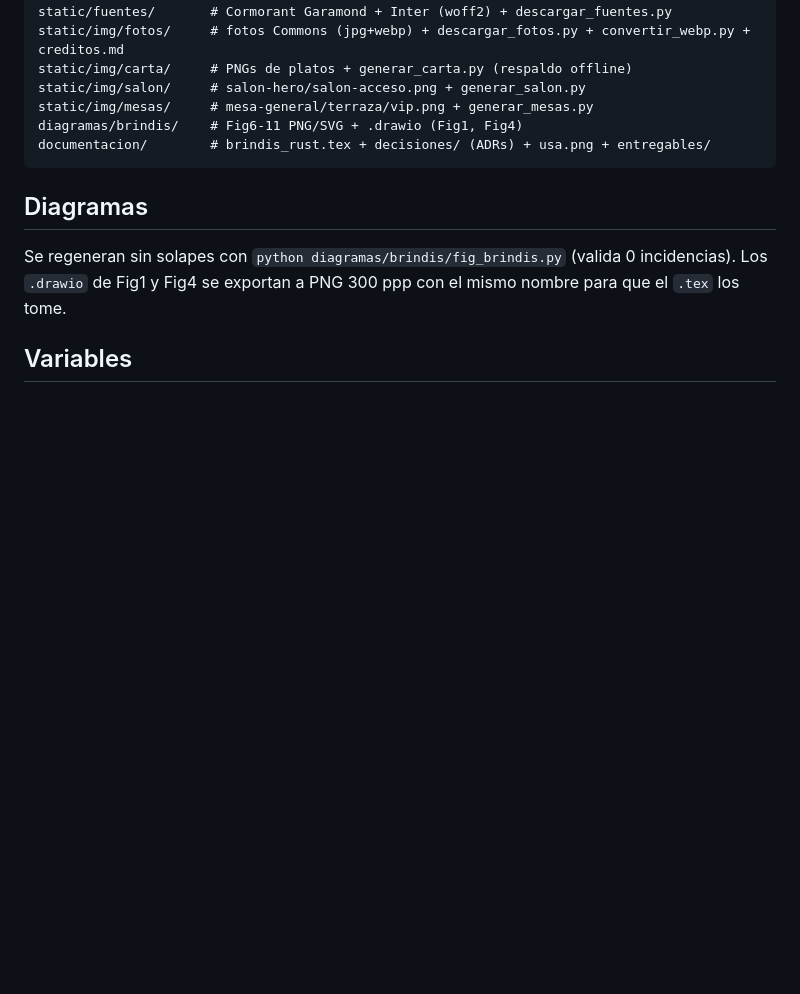
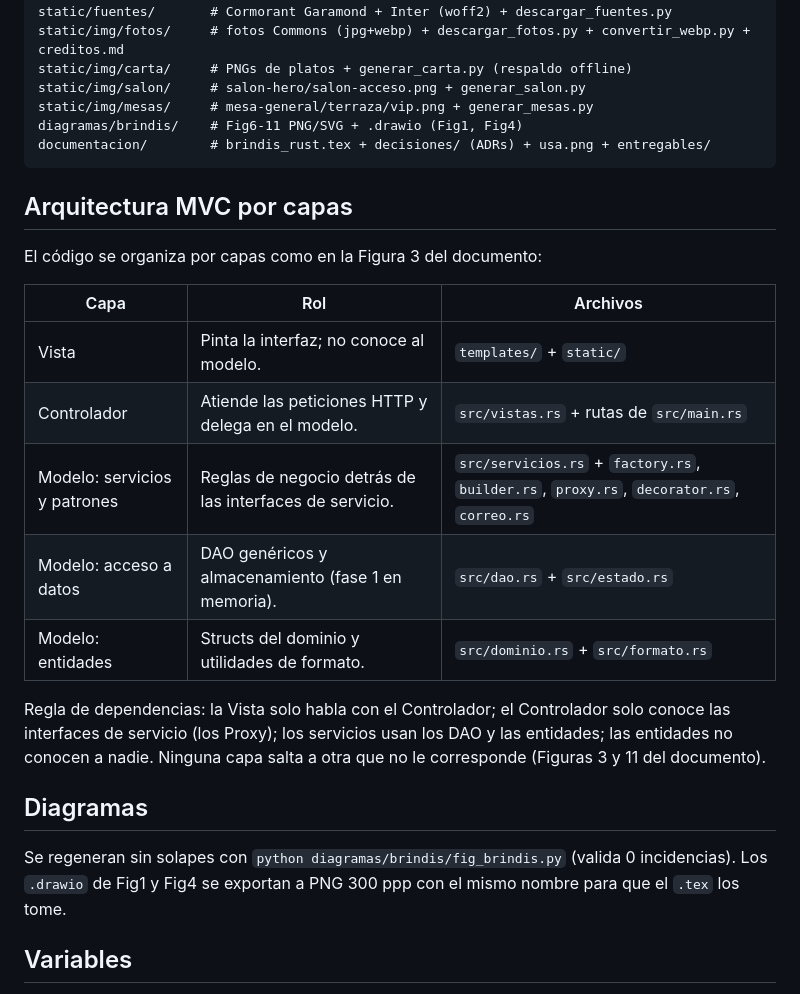
Before and after one commit to JAGR1792/Rustaurant, a Markdown page: README.md, the part around the change. GitHub-like rendering; blank space fills up the shorter version.

Commit message:
docs(readme): declarar la arquitectura MVC por capas

````diff
--- a/README.md
+++ b/README.md
@@ -78,6 +78,24 @@ diagramas/brindis/    # Fig6-11 PNG/SVG + .drawio (Fig1, Fig4)
 documentacion/        # brindis_rust.tex + decisiones/ (ADRs) + usa.png + entregables/
 ```
 
+## Arquitectura MVC por capas
+
+El código se organiza por capas como en la Figura 3 del documento:
+
+| Capa | Rol | Archivos |
+|---|---|---|
+| Vista | Pinta la interfaz; no conoce al modelo. | `templates/` + `static/` |
+| Controlador | Atiende las peticiones HTTP y delega en el modelo. | `src/vistas.rs` + rutas de `src/main.rs` |
+| Modelo: servicios y patrones | Reglas de negocio detrás de las interfaces de servicio. | `src/servicios.rs` + `factory.rs`, `builder.rs`, `proxy.rs`, `decorator.rs`, `correo.rs` |
+| Modelo: acceso a datos | DAO genéricos y almacenamiento (fase 1 en memoria). | `src/dao.rs` + `src/estado.rs` |
+| Modelo: entidades | Structs del dominio y utilidades de formato. | `src/dominio.rs` + `src/formato.rs` |
+
+Regla de dependencias: la Vista solo habla con el Controlador; el
+Controlador solo conoce las interfaces de servicio (los Proxy); los
+servicios usan los DAO y las entidades; las entidades no conocen a nadie.
+Ninguna capa salta a otra que no le corresponde (Figuras 3 y 11 del
+documento).
+
 ## Diagramas
 
 Se regeneran sin solapes con `python diagramas/brindis/fig_brindis.py`
````
